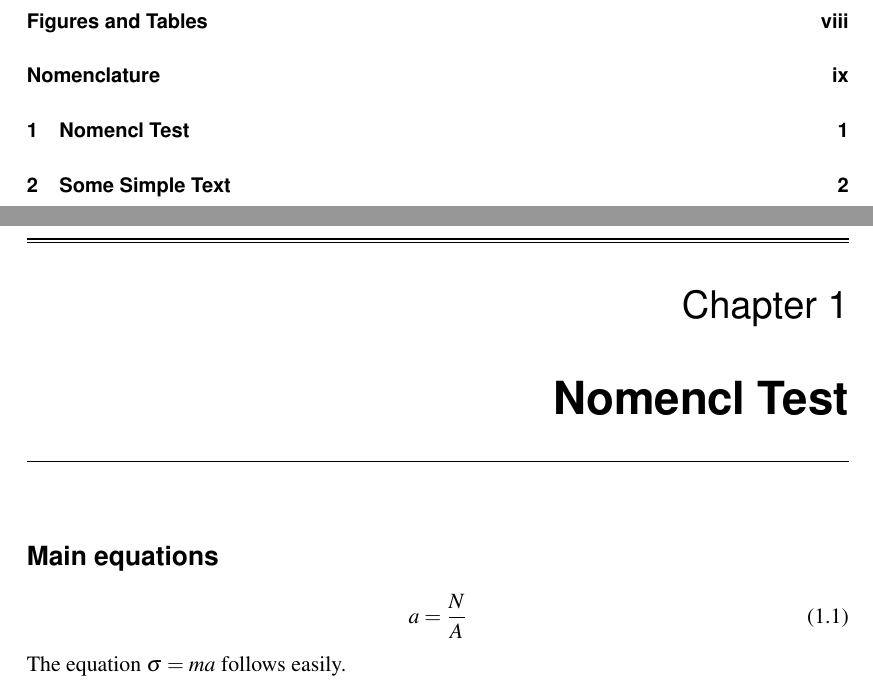
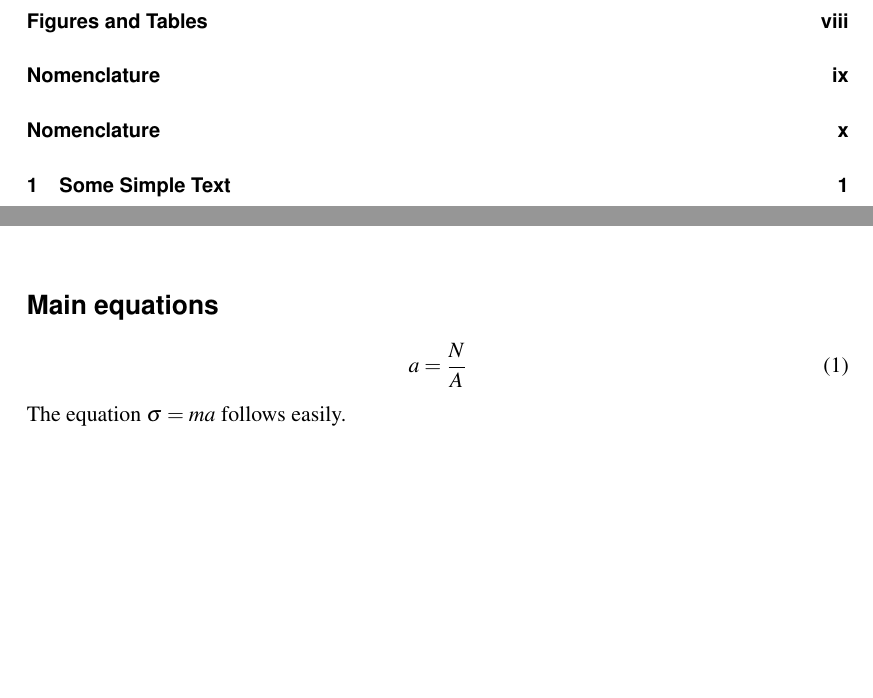
Before and after one commit to H0R5E/edengths, a LaTeX thesis (edengths.tex, which reads front/nomencl.tex): two parts of pages 7 and 10 of 17, joined at a grey line, cut so that both start at the same text, the shorter picture padded with empty space. Compiled offline with pdfLaTeX.

Commit message:
Make the nomenclature section a front matter chapter rather than a main chapter

```diff
--- a/edengths.tex
+++ b/edengths.tex
@@ -135,15 +135,15 @@ a Phd Thesis About Clever Stuff at The University of Edinburgh}
 
 \include{front/frontmtr}
 
+%% Input the nomencl example if package is loaded.
+\ifthenelse{\boolean{nomenclflag}}{
+	\input{front/nomencl}
+}{}
+
 %%%% START MAIN BODY TEXT
 
 %% Call the edengths wrapper.
 \startbody
-
-%% Input the nomencl example if package is loaded.
-\ifthenelse{\boolean{nomenclflag}}{
-  \input{front/nomencl}
-}{}
 
 %% The template will work with part definitions (starred or otherwise), but note
 %% that nameref and autoref may not work properly for referencing them.
--- a/front/nomencl.tex
+++ b/front/nomencl.tex
@@ -1,4 +1,4 @@
-\chapter{Nomencl Test}
+\frontchapter{Nomenclature}
 
 \section*{Main equations}
 \begin{equation}
```
